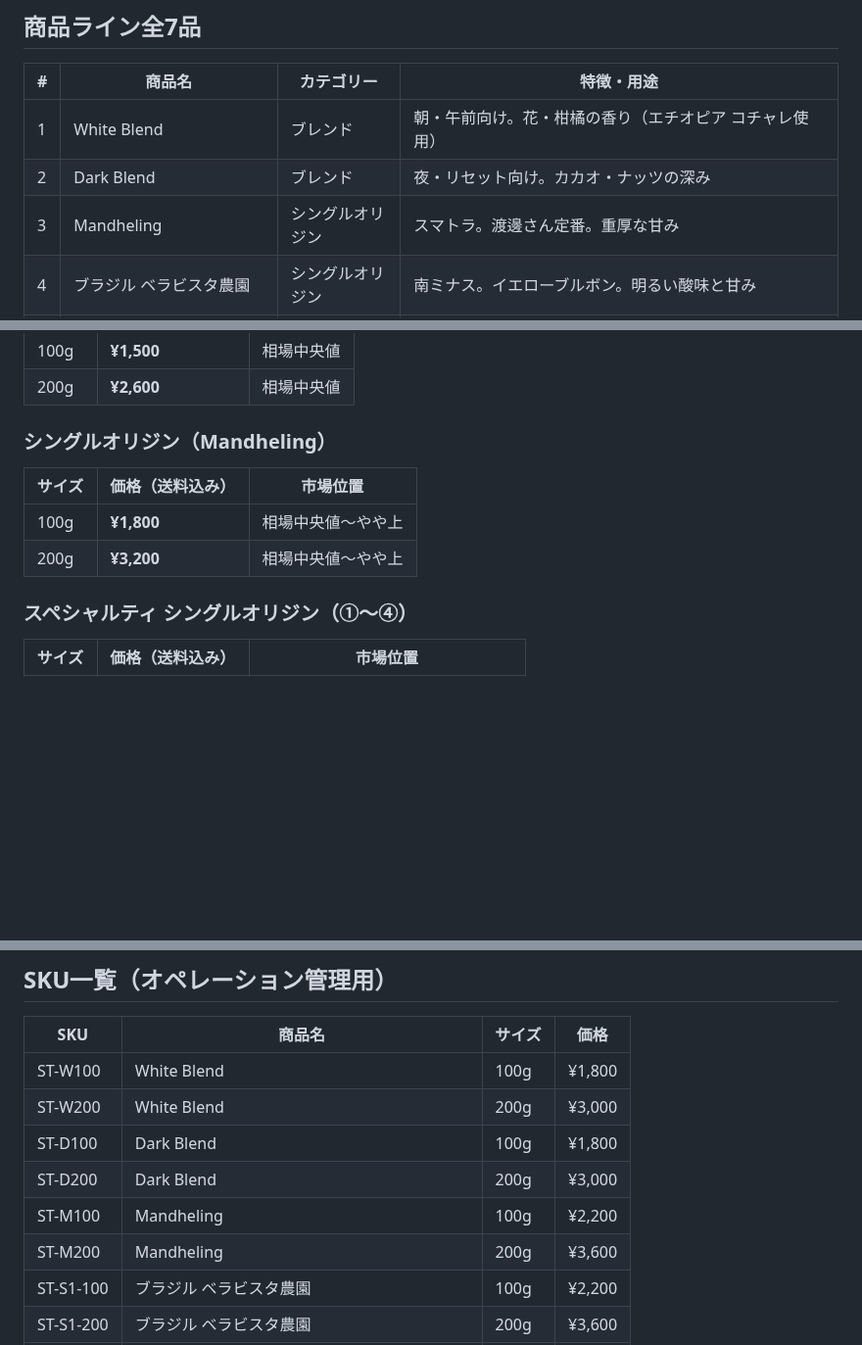
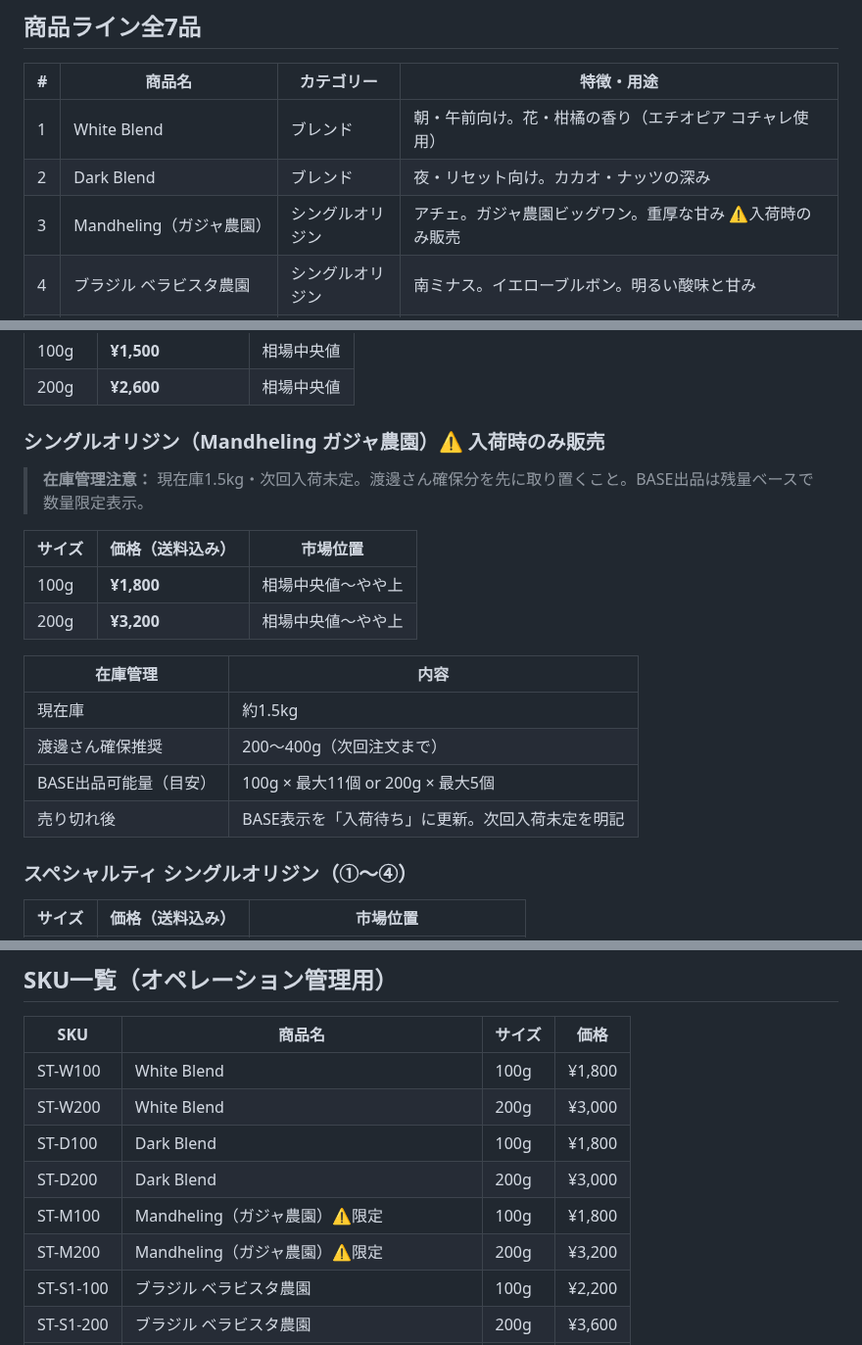
Before and after one commit to haiadaeakaia74-uxsilvertree/my-first-repo, a Markdown page: reports/base-analysis/24-product-redesign.md, 3 parts joined by grey strips. Shown at 98% size. Rendered like a GitHub page; blank space fills up the shorter version.

Commit message:
Mandheling を入荷時のみ販売に変更・在庫管理注意を追加
- インドネシア アチェ ガジャ農園 ビッグワンとして商品名を詳細化
- 現在庫1.5kg・次回入荷未定を記録
- 渡邊さん確保分（200〜400g）を先取りするよう注意書き追加
- BASE出品可能量の目安と売り切れ後の対応を明記
- SKU価格をMandheling正価（¥1,800/¥3,200）に修正

https://claude.ai/code/session_01DcXW8wHpzHETvUK765Vc7w

```diff
--- a/reports/base-analysis/24-product-redesign.md
+++ b/reports/base-analysis/24-product-redesign.md
@@ -20,7 +20,7 @@
 |---|-------|-----------|-----------|
 | 1 | White Blend | ブレンド | 朝・午前向け。花・柑橘の香り（エチオピア コチャレ使用） |
 | 2 | Dark Blend | ブレンド | 夜・リセット向け。カカオ・ナッツの深み |
-| 3 | Mandheling | シングルオリジン | スマトラ。渡邊さん定番。重厚な甘み |
+| 3 | Mandheling（ガジャ農園） | シングルオリジン | アチェ。ガジャ農園ビッグワン。重厚な甘み ⚠️入荷時のみ販売 |
 | 4 | ブラジル ベラビスタ農園 | シングルオリジン | 南ミナス。イエローブルボン。明るい酸味と甘み |
 | 5 | エチオピア アリーチャ レラ G1 | シングルオリジン | イルガチェフェ。クルメ種。花の蜜・透明感ある香り |
 | 6 | コスタリカ タラス アグリビット | シングルオリジン | タラス。ハニー精製。みずみずしい柑橘・透明感（White/Darkベース豆） |
@@ -130,12 +130,21 @@ White Blend・Dark Blendは特定の豆に依存しません。
 | 100g | **¥1,500** | 相場中央値 |
 | 200g | **¥2,600** | 相場中央値 |
 
-### シングルオリジン（Mandheling）
+### シングルオリジン（Mandheling ガジャ農園）⚠️ 入荷時のみ販売
+
+> **在庫管理注意：** 現在庫1.5kg・次回入荷未定。渡邊さん確保分を先に取り置くこと。BASE出品は残量ベースで数量限定表示。
 
 | サイズ | 価格（送料込み） | 市場位置 |
 |-------|---------------|---------|
 | 100g | **¥1,800** | 相場中央値〜やや上 |
 | 200g | **¥3,200** | 相場中央値〜やや上 |
+
+| 在庫管理 | 内容 |
+|---------|------|
+| 現在庫 | 約1.5kg |
+| 渡邊さん確保推奨 | 200〜400g（次回注文まで） |
+| BASE出品可能量（目安） | 100g × 最大11個 or 200g × 最大5個 |
+| 売り切れ後 | BASE表示を「入荷待ち」に更新。次回入荷未定を明記 |
 
 ### スペシャルティ シングルオリジン（①〜④）
 
@@ -210,8 +219,8 @@ White Blend・Dark Blendは特定の豆に依存しません。
 | ST-W200 | White Blend | 200g | ¥3,000 |
 | ST-D100 | Dark Blend | 100g | ¥1,800 |
 | ST-D200 | Dark Blend | 200g | ¥3,000 |
-| ST-M100 | Mandheling | 100g | ¥2,200 |
-| ST-M200 | Mandheling | 200g | ¥3,600 |
+| ST-M100 | Mandheling（ガジャ農園）⚠️限定 | 100g | ¥1,800 |
+| ST-M200 | Mandheling（ガジャ農園）⚠️限定 | 200g | ¥3,200 |
 | ST-S1-100 | ブラジル ベラビスタ農園 | 100g | ¥2,200 |
 | ST-S1-200 | ブラジル ベラビスタ農園 | 200g | ¥3,600 |
 | ST-S2-100 | エチオピア イルガチェフェ アリーチャ レラ G1 | 100g | ¥2,200 |
```
